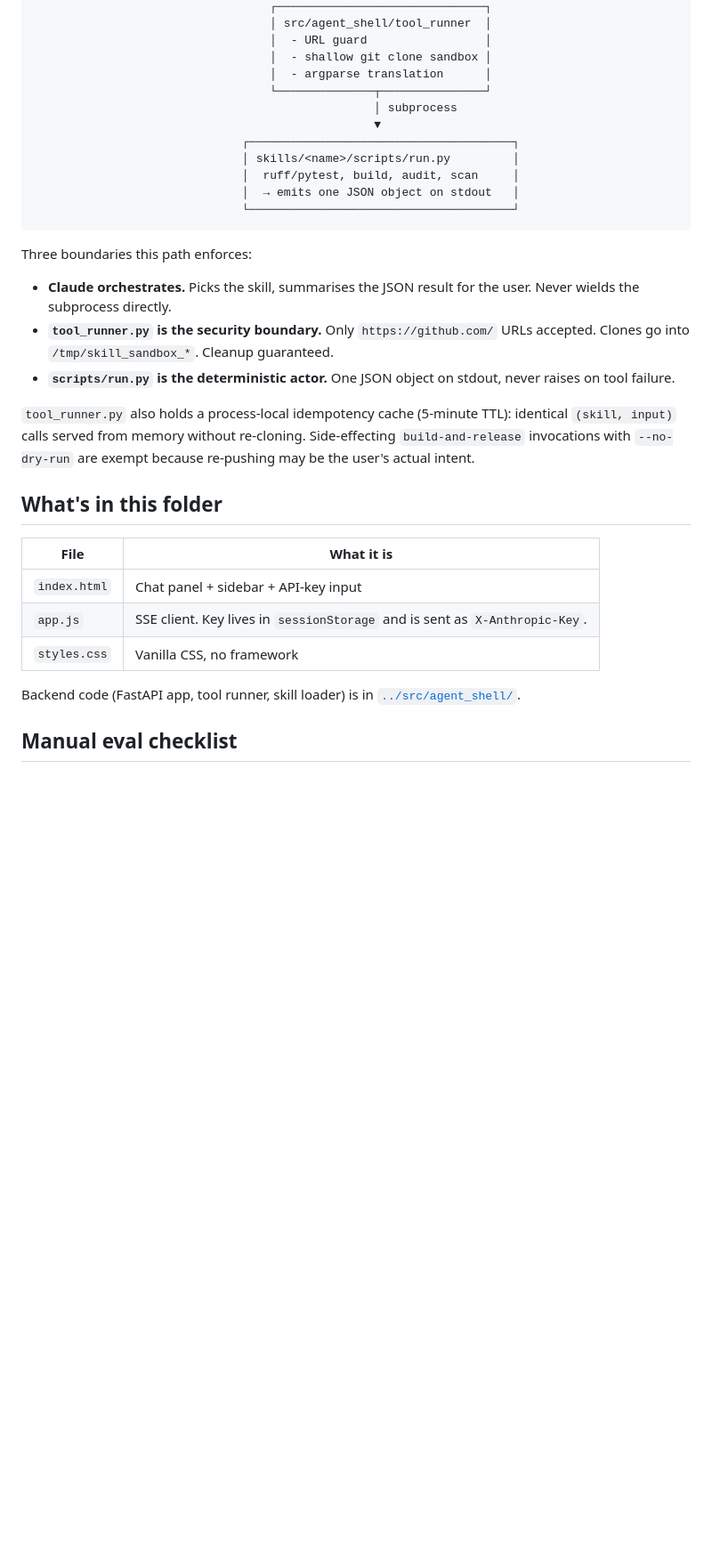
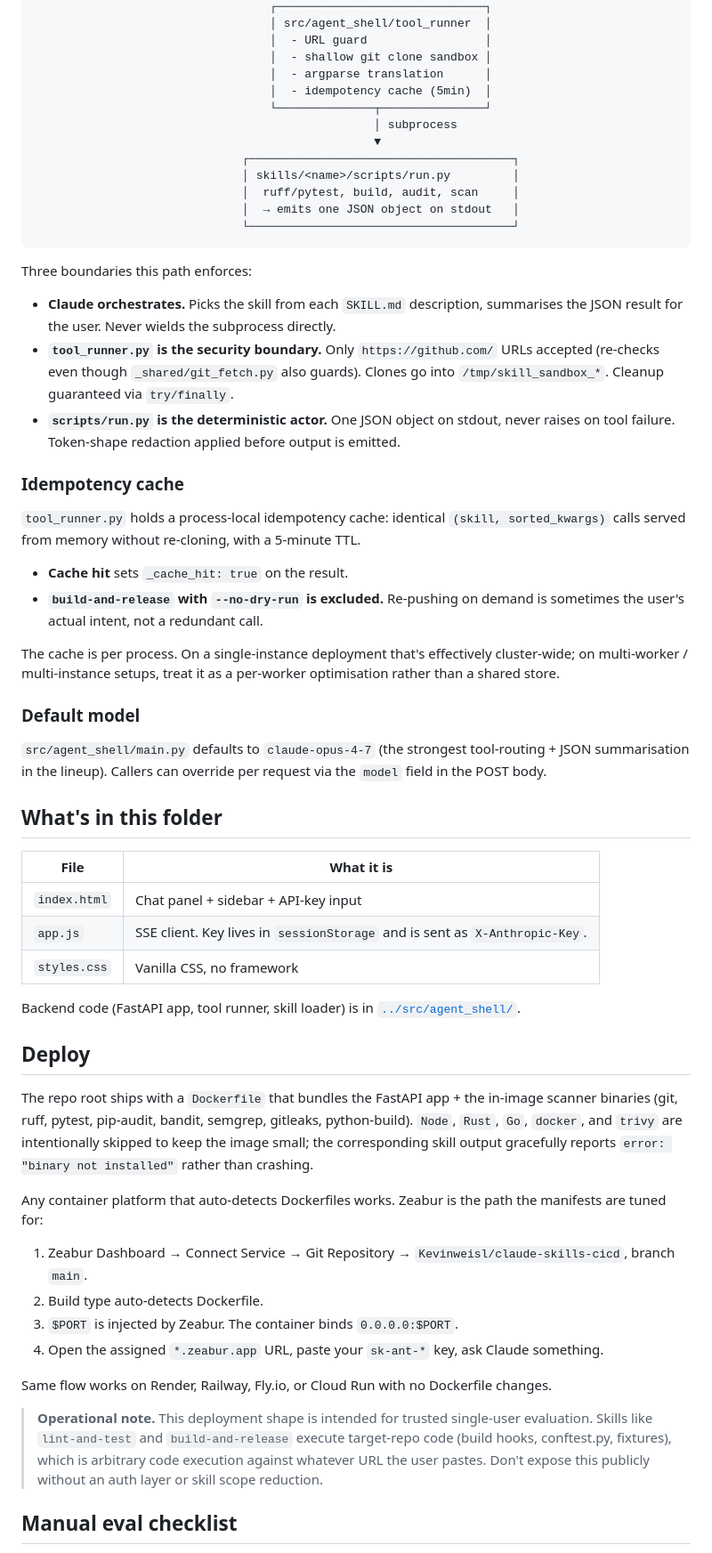
Before and after one commit to Kevinweisl/claude-skills-cicd, a Markdown page: ui/README.md, the part around one of its changes. Shown at 89% size. GitHub-like rendering; blank space fills up the shorter version.

```diff
--- a/ui/README.md
+++ b/ui/README.md
@@ -53,6 +82,7 @@ The 4 skills already work natively inside Claude Code. The web shell exists for
                                   │  - URL guard                 │
                                   │  - shallow git clone sandbox │
                                   │  - argparse translation      │
+                                  │  - idempotency cache (5min)  │
                                   └──────────────┬───────────────┘
                                                  │ subprocess
                                                  ▼
@@ -65,11 +95,22 @@ The 4 skills already work natively inside Claude Code. The web shell exists for
 
 Three boundaries this path enforces:
 
-- **Claude orchestrates.** Picks the skill, summarises the JSON result for the user. Never wields the subprocess directly.
-- **`tool_runner.py` is the security boundary.** Only `https://github.com/` URLs accepted. Clones go into `/tmp/skill_sandbox_*`. Cleanup guaranteed.
-- **`scripts/run.py` is the deterministic actor.** One JSON object on stdout, never raises on tool failure.
+- **Claude orchestrates.** Picks the skill from each `SKILL.md` description, summarises the JSON result for the user. Never wields the subprocess directly.
+- **`tool_runner.py` is the security boundary.** Only `https://github.com/` URLs accepted (re-checks even though `_shared/git_fetch.py` also guards). Clones go into `/tmp/skill_sandbox_*`. Cleanup guaranteed via `try/finally`.
+- **`scripts/run.py` is the deterministic actor.** One JSON object on stdout, never raises on tool failure. Token-shape redaction applied before output is emitted.
 
-`tool_runner.py` also holds a process-local idempotency cache (5-minute TTL): identical `(skill, input)` calls served from memory without re-cloning. Side-effecting `build-and-release` invocations with `--no-dry-run` are exempt because re-pushing may be the user's actual intent.
+### Idempotency cache
+
+`tool_runner.py` holds a process-local idempotency cache: identical `(skill, sorted_kwargs)` calls served from memory without re-cloning, with a 5-minute TTL.
+
+- **Cache hit** sets `_cache_hit: true` on the result.
+- **`build-and-release` with `--no-dry-run` is excluded.** Re-pushing on demand is sometimes the user's actual intent, not a redundant call.
+
+The cache is per process. On a single-instance deployment that's effectively cluster-wide; on multi-worker / multi-instance setups, treat it as a per-worker optimisation rather than a shared store.
+
+### Default model
+
+`src/agent_shell/main.py` defaults to `claude-opus-4-7` (the strongest tool-routing + JSON summarisation in the lineup). Callers can override per request via the `model` field in the POST body.
 
 ## What's in this folder
 
@@ -81,6 +122,21 @@ Three boundaries this path enforces:
 
 Backend code (FastAPI app, tool runner, skill loader) is in [`../src/agent_shell/`](../src/agent_shell/).
 
+## Deploy
+
+The repo root ships with a `Dockerfile` that bundles the FastAPI app + the in-image scanner binaries (git, ruff, pytest, pip-audit, bandit, semgrep, gitleaks, python-build). `Node`, `Rust`, `Go`, `docker`, and `trivy` are intentionally skipped to keep the image small; the corresponding skill output gracefully reports `error: "binary not installed"` rather than crashing.
+
+Any container platform that auto-detects Dockerfiles works. Zeabur is the path the manifests are tuned for:
+
+1. Zeabur Dashboard → Connect Service → Git Repository → `Kevinweisl/claude-skills-cicd`, branch `main`.
+2. Build type auto-detects Dockerfile.
+3. `$PORT` is injected by Zeabur. The container binds `0.0.0.0:$PORT`.
+4. Open the assigned `*.zeabur.app` URL, paste your `sk-ant-*` key, ask Claude something.
+
+Same flow works on Render, Railway, Fly.io, or Cloud Run with no Dockerfile changes.
+
+> **Operational note.** This deployment shape is intended for trusted single-user evaluation. Skills like `lint-and-test` and `build-and-release` execute target-repo code (build hooks, conftest.py, fixtures), which is arbitrary code execution against whatever URL the user pastes. Don't expose this publicly without an auth layer or skill scope reduction.
+
 ## Manual eval checklist
 
 Full 8-prompt evaluator script (happy paths, URL guard, unsupported language, idempotent re-runs, `disable-model-invocation` gate) is in [`../evals/agent-shell-e2e/manual-checklist.md`](../evals/agent-shell-e2e/manual-checklist.md).
```
Also changed, not shown: other parts of ui/README.md (+33 -4 lines).
